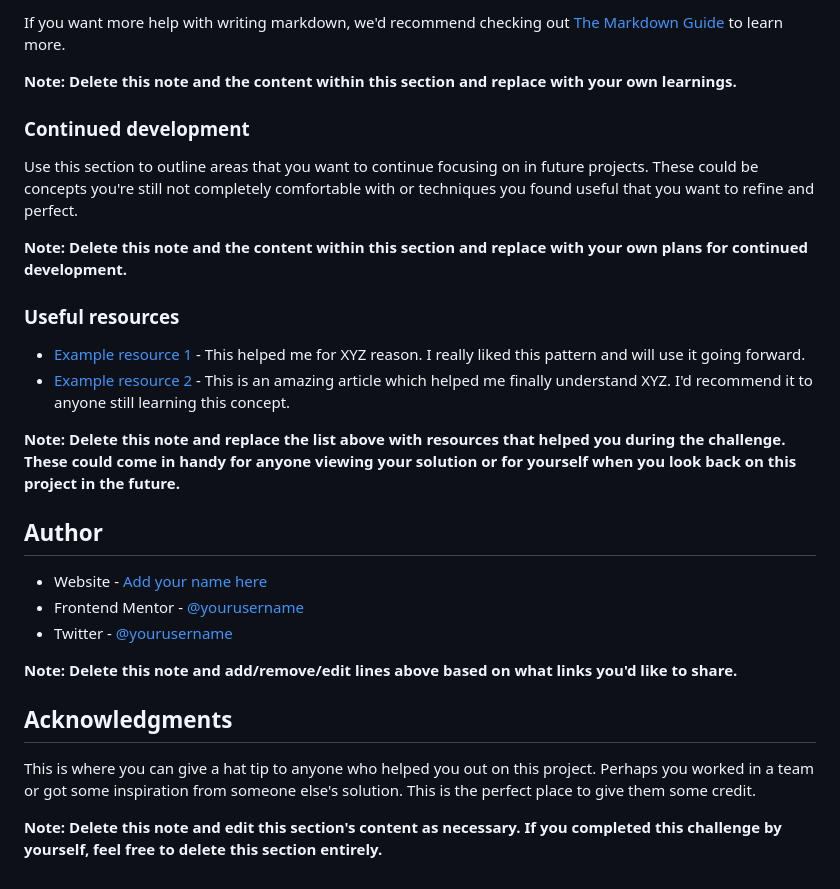
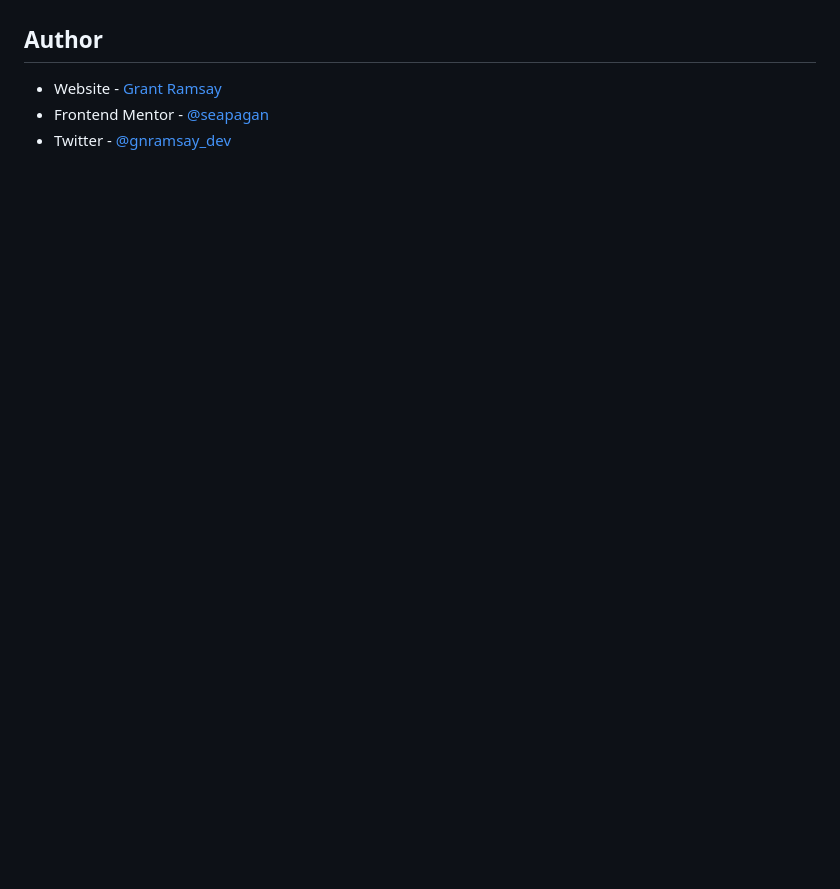
Before and after one commit to seapagan-fem/3-column-preview-card, a Markdown page: README-template.md, the part around the change printed below. Rendered like a GitHub page; blank space fills up the shorter version.

```diff
--- a/README-template.md
+++ b/README-template.md
@@ -82,30 +40,6 @@ const proudOfThisFunc = () => {
-If you want more help with writing markdown, we'd recommend checking out [The Markdown Guide](https://www.markdownguide.org/) to learn more.
-
-**Note: Delete this note and the content within this section and replace with your own learnings.**
-
-### Continued development
-
-Use this section to outline areas that you want to continue focusing on in future projects. These could be concepts you're still not completely comfortable with or techniques you found useful that you want to refine and perfect.
-
-**Note: Delete this note and the content within this section and replace with your own plans for continued development.**
-
-### Useful resources
-
-- [Example resource 1](https://www.example.com) - This helped me for XYZ reason. I really liked this pattern and will use it going forward.
-- [Example resource 2](https://www.example.com) - This is an amazing article which helped me finally understand XYZ. I'd recommend it to anyone still learning this concept.
-
-**Note: Delete this note and replace the list above with resources that helped you during the challenge. These could come in handy for anyone viewing your solution or for yourself when you look back on this project in the future.**
 
 ## Author
 
-- Website - [Add your name here](https://www.your-site.com)
-- Frontend Mentor - [@yourusername](https://www.frontendmentor.io/profile/yourusername)
-- Twitter - [@yourusername](https://www.twitter.com/yourusername)
-
-**Note: Delete this note and add/remove/edit lines above based on what links you'd like to share.**
-
-## Acknowledgments
-
-This is where you can give a hat tip to anyone who helped you out on this project. Perhaps you worked in a team or got some inspiration from someone else's solution. This is the perfect place to give them some credit.
-
-**Note: Delete this note and edit this section's content as necessary. If you completed this challenge by yourself, feel free to delete this section entirely.**
+- Website - [Grant Ramsay](https://www.gnramsay.com.com)
+- Frontend Mentor - [@seapagan](https://www.frontendmentor.io/profile/seapagan)
+- Twitter - [@gnramsay_dev](https://www.twitter.com/gnramsay_dev)
```
Also changed, not shown: other parts of README-template.md (+11 -53 lines), screenshot.png (added).
